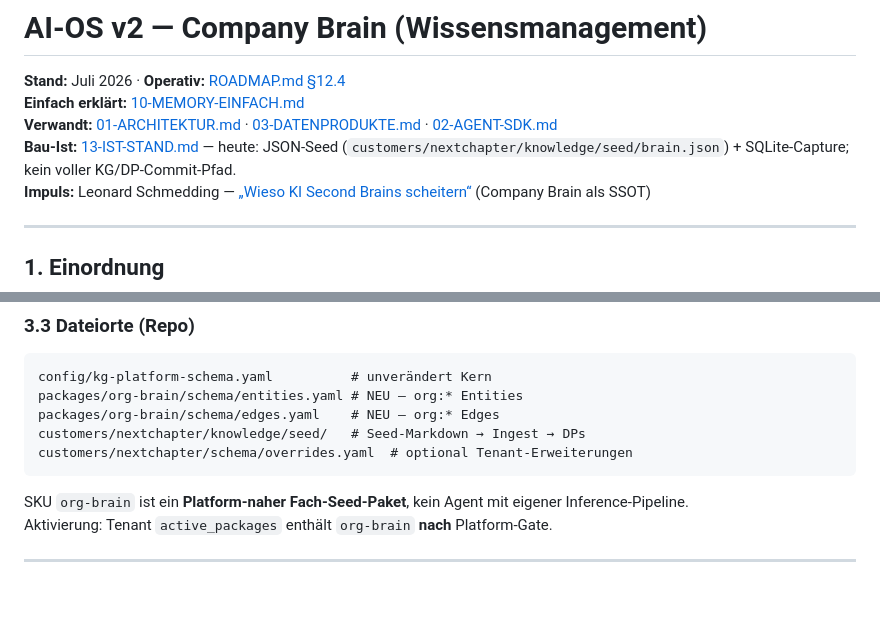
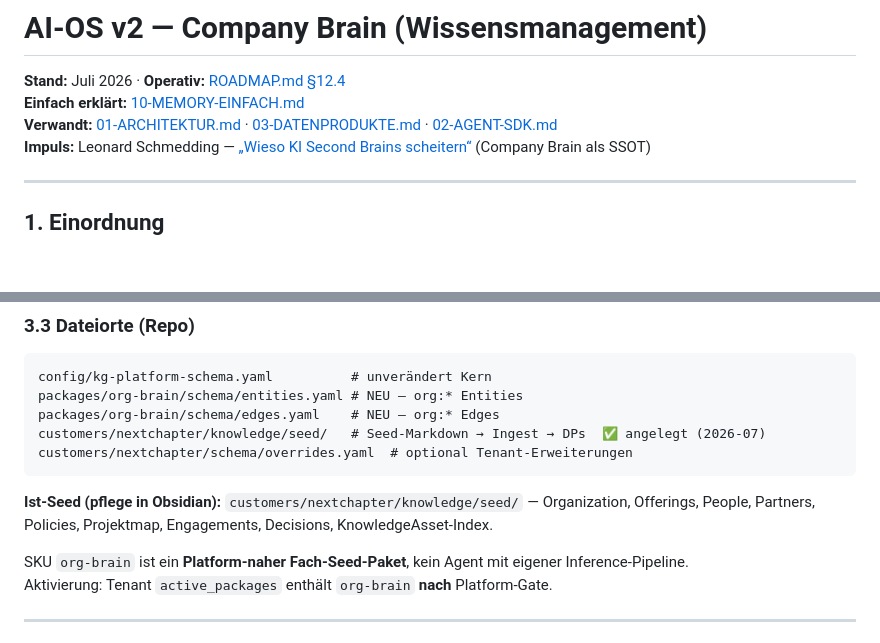
Before and after one commit to NextChapterExperts/ai-os-v2, a Markdown page: docs/09-COMPANY-BRAIN.md, 2 parts joined by grey strips. GitHub-like rendering; blank space fills up the shorter version.

Commit message:
docs: Ist-Seed-Verweis in 09-COMPANY-BRAIN.md aktualisieren
Co-authored-by: Cursor <cursoragent@cursor.com>

````diff
--- a/docs/09-COMPANY-BRAIN.md
+++ b/docs/09-COMPANY-BRAIN.md
@@ -3,7 +3,6 @@
 **Stand:** Juli 2026 · **Operativ:** [ROADMAP.md §12.4](../ROADMAP.md#124-company-brain--wissensmanagement)
 **Einfach erklärt:** [10-MEMORY-EINFACH.md](10-MEMORY-EINFACH.md)
 **Verwandt:** [01-ARCHITEKTUR.md](01-ARCHITEKTUR.md) · [03-DATENPRODUKTE.md](03-DATENPRODUKTE.md) · [02-AGENT-SDK.md](02-AGENT-SDK.md)
-**Bau-Ist:** [13-IST-STAND.md](13-IST-STAND.md) — heute: JSON-Seed (`customers/nextchapter/knowledge/seed/brain.json`) + SQLite-Capture; kein voller KG/DP-Commit-Pfad.
 **Impuls:** Leonard Schmedding — [„Wieso KI Second Brains scheitern“](https://www.youtube.com/watch?v=81pDusm5nZE) (Company Brain als SSOT)
 
 ---
@@ -140,9 +139,11 @@ Platform-Kanten bleiben Pflicht: `belongs_to_tenant`, `derived_from`, `governed_
 config/kg-platform-schema.yaml          # unverändert Kern
 packages/org-brain/schema/entities.yaml # NEU — org:* Entities
 packages/org-brain/schema/edges.yaml    # NEU — org:* Edges
-customers/nextchapter/knowledge/seed/   # Seed-Markdown → Ingest → DPs
+customers/nextchapter/knowledge/seed/   # Seed-Markdown → Ingest → DPs  ✅ angelegt (2026-07)
 customers/nextchapter/schema/overrides.yaml  # optional Tenant-Erweiterungen
 ```
+
+**Ist-Seed (pflege in Obsidian):** `customers/nextchapter/knowledge/seed/` — Organization, Offerings, People, Partners, Policies, Projektmap, Engagements, Decisions, KnowledgeAsset-Index.
 
 SKU `org-brain` ist ein **Platform-naher Fach-Seed-Paket**, kein Agent mit eigener Inference-Pipeline.
 Aktivierung: Tenant `active_packages` enthält `org-brain` **nach** Platform-Gate.
````
